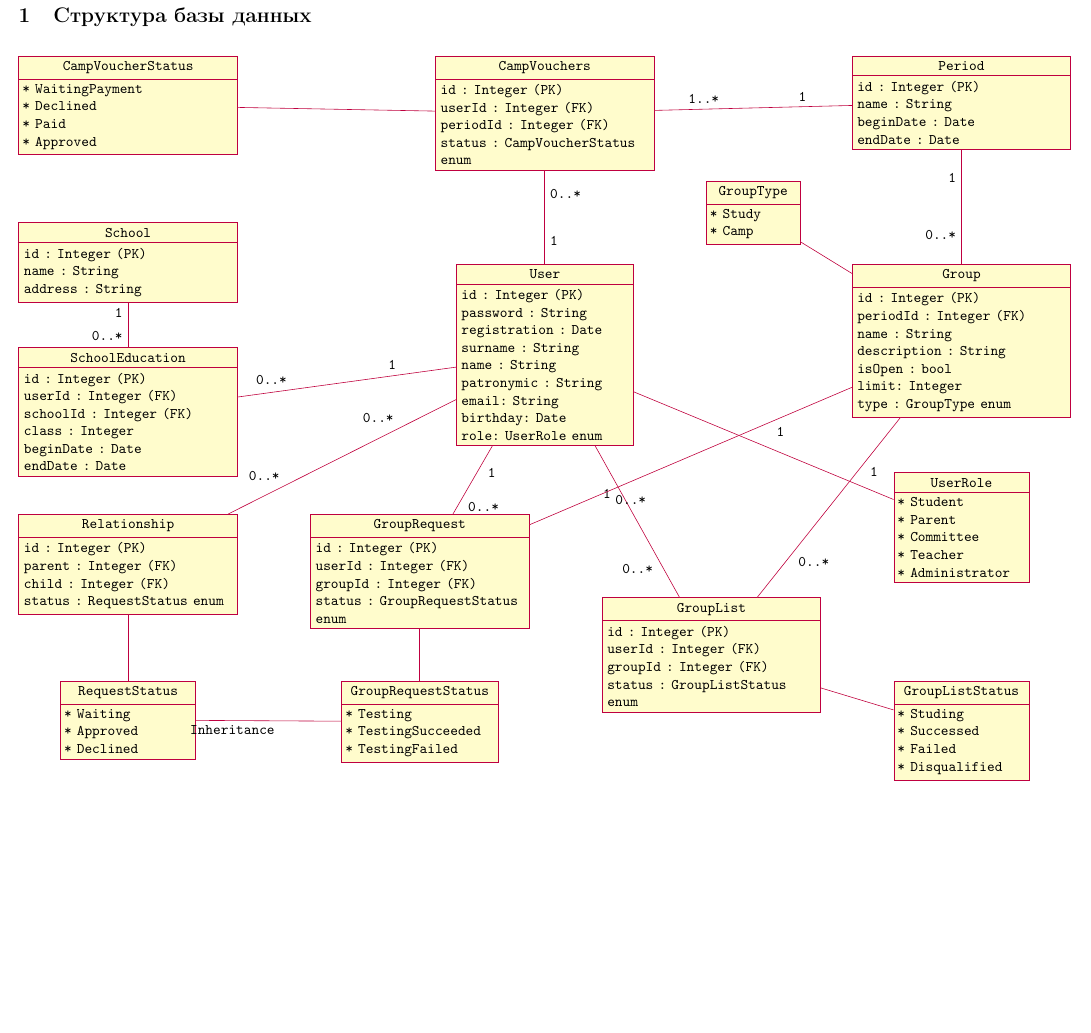
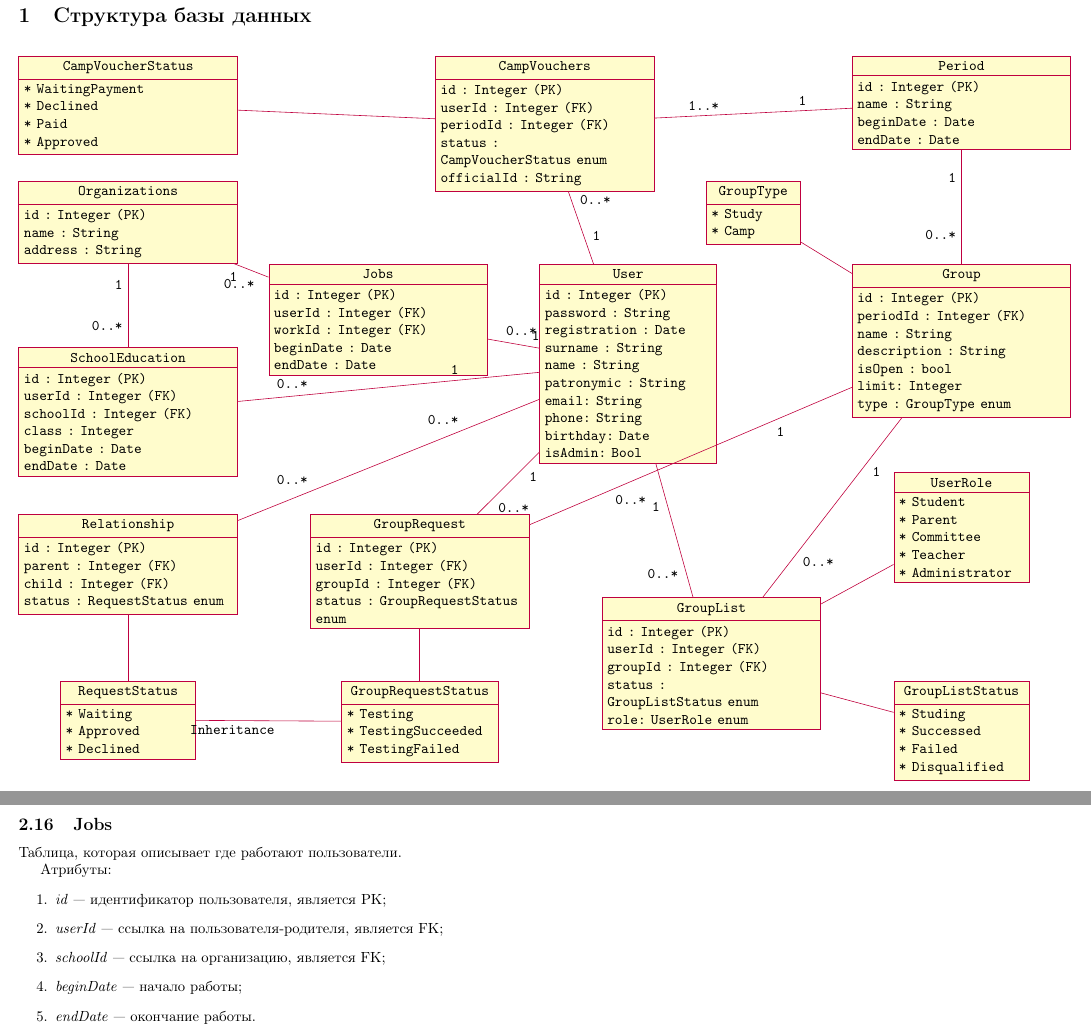
Before and after one commit to CSchool/SchoolSite, a LaTeX document (Documents/design.tex): part of page 1 of 6 before the commit and two parts of pages 1 and 7 of 7 after it, the two joined at a grey line, cut so that both start at the same text, the shorter picture padded with empty space. Compiled offline with pdfLaTeX.

Commit message:
Some db updates

```diff
--- a/Documents/design.tex
+++ b/Documents/design.tex
@@ -6,7 +6,7 @@
 \usepackage[utf8]{inputenc}
 \usepackage[english,russian]{babel}
 
-\usepackage{microtype}
+%\usepackage{microtype}
 
 \usepackage[simplified]{pgf-umlcd}
 \usepackage{tikz}
@@ -22,7 +22,7 @@
 \begin{center}
   \ttfamily
   \begin{tikzpicture}
-    \begin{class}[text width=4cm]{User}{0, 5}
+    \begin{class}[text width=4cm]{User}{2, 5}
         \attribute{id : Integer (\textbf{PK})}
         \attribute{password : String}
         \attribute{registration : Date}
@@ -30,8 +30,9 @@
         \attribute{name : String}
         \attribute{patronymic : String}
         \attribute{email: String}
+        \attribute{phone: String}
         \attribute{birthday: Date}
-        \attribute{role: UserRole enum}
+        \attribute{isAdmin: Bool}
     \end{class}
 
     \begin{class}[text width=3cm]{UserRole}{10, 0}
@@ -105,10 +107,11 @@
 	\end{class}
 
     \begin{class}{CampVouchers}{0, 10}
-    	\attribute{id : Integer (\textbf{PK})}
-    	\attribute{userId : Integer (\textbf{FK})}
-    	\attribute{periodId : Integer (\textbf{FK})}
-    	\attribute{status : CampVoucherStatus enum}
+        \attribute{id : Integer (\textbf{PK})}
+        \attribute{userId : Integer (\textbf{FK})}
+        \attribute{periodId : Integer (\textbf{FK})}
+        \attribute{status : CampVoucherStatus enum}
+        \attribute{officialId : String}
     \end{class}
 
     \begin{class}{CampVoucherStatus}{-10, 10}
@@ -118,7 +121,7 @@
       \attribute{* Approved}
     \end{class}
 
-    \begin{class}{School}{-10, 6}
+    \begin{class}{Organizations}{-10, 7}
       \attribute{id : Integer (\textbf{PK})}
       \attribute{name : String}
       \attribute{address : String}
@@ -133,11 +136,19 @@
       \attribute{endDate : Date}
     \end{class}
 
+    \begin{class}{Jobs}{-4, 5}
+      \attribute{id : Integer (\textbf{PK})}
+      \attribute{userId : Integer (\textbf{FK})}
+      \attribute{workId : Integer (\textbf{FK})}
+      \attribute{beginDate : Date}
+      \attribute{endDate : Date}
+    \end{class}
+
     \association{User}{}{1}{GroupList}{}{0..*}
     \association{User}{}{0..*}{Relationship}{}{0..*}
-    \association{User}{}{}{UserRole}{}{}
     \association{User}{}{1}{CampVouchers}{}{0..*}
     \association{User}{}{1}{SchoolEducation}{}{0..*}
+    \association{User}{}{1}{Jobs}{}{0..*}
 
     \association{Relationship}{}{}{RequestStatus}{}{}
 
@@ -157,7 +169,8 @@
 
     \association{CampVouchers}{}{}{CampVoucherStatus}{}{}
 
-    \association{School}{}{1}{SchoolEducation}{}{0..*}
+    \association{Organizations}{}{1}{SchoolEducation}{}{0..*}
+    \association{Organizations}{}{1}{Jobs}{}{0..*}
   \end{tikzpicture}
 \end{center}
 
@@ -381,4 +395,17 @@
 	\item \emph{endDate}~---~окончание учебного года.
 \end{enumerate}
 
+\subsection{Jobs}
+
+Таблица, которая описывает где работают пользователи.
+
+Атрибуты:
+\begin{enumerate}
+	\item \emph{id}~---~идентификатор пользователя, является PK;
+	\item \emph{userId}~---~ссылка на пользователя-родителя, является FK;
+	\item \emph{schoolId}~---~ссылка на организацию, является FK;
+	\item \emph{beginDate}~---~начало работы;
+	\item \emph{endDate}~---~окончание работы.
+\end{enumerate}
+
 \end{document}
```
Also changed, not shown: Documents/design.tex (13 more changed lines).
